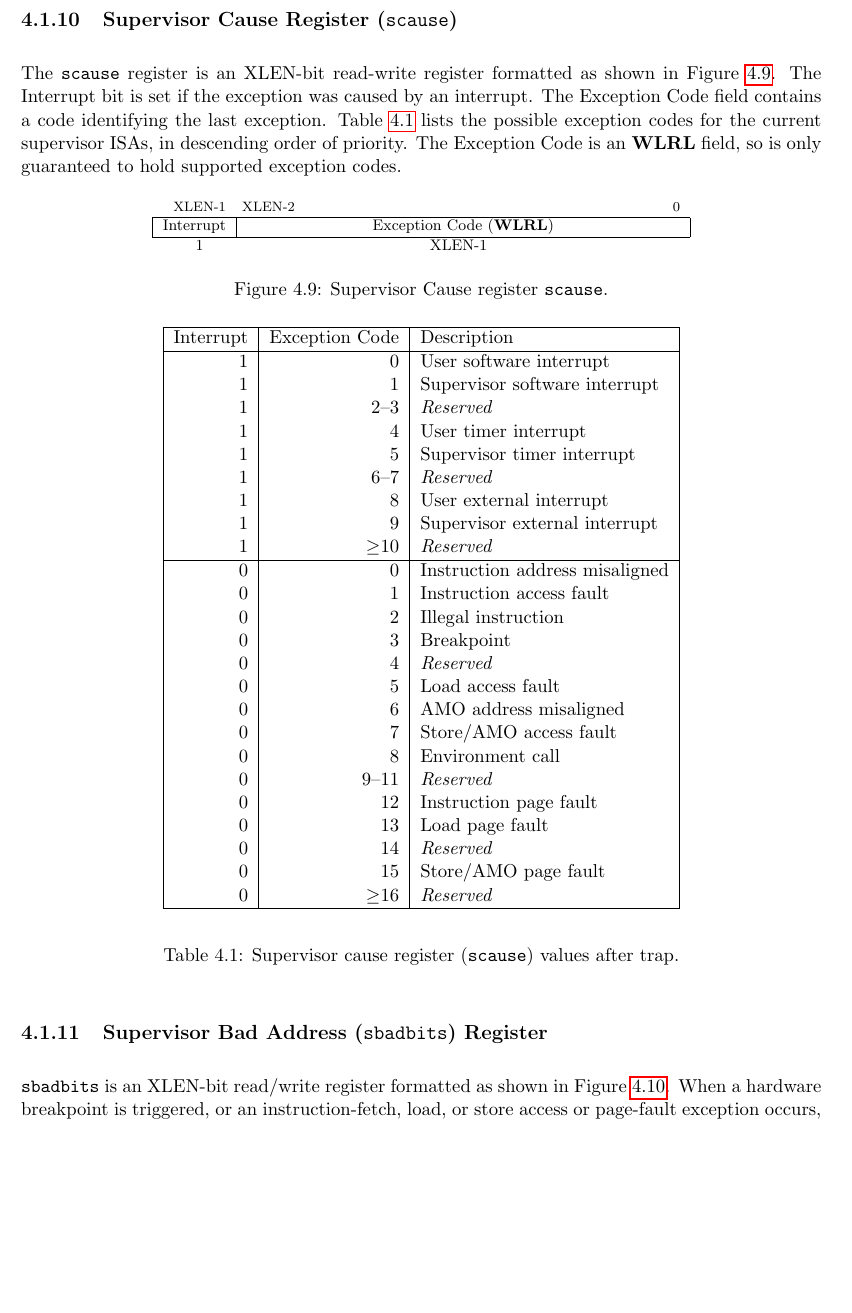
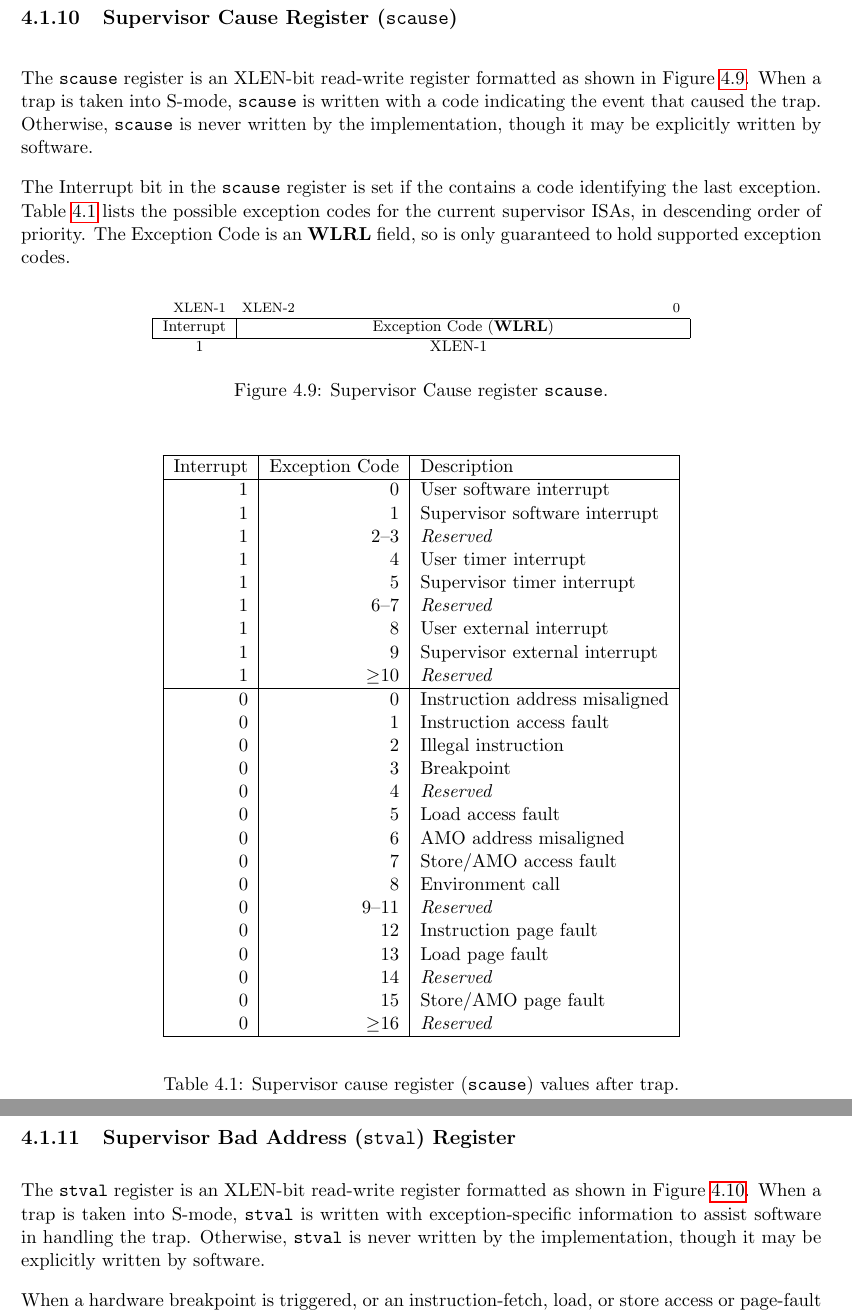
Before and after one commit to riscv/riscv-isa-manual, a LaTeX thesis (src/riscv-privileged.tex, which reads src/supervisor.tex): part of page 64 of 91 before the commit and two parts of pages 64 and 65 of 91 after it, the two joined at a grey line, cut so that both start at the same text, the shorter picture padded with empty space. Compiled offline with pdfLaTeX.

Commit message:
Clarify [s/m][epc/tval/cause] are only written on exceptions into that mode

```diff
--- a/src/supervisor.tex
+++ b/src/supervisor.tex
@@ -488,9 +490,13 @@ XLEN \\
 
 \subsection{Supervisor Cause Register ({\tt scause})}
 
-The {\tt scause} register is an XLEN-bit read-write register formatted
-as shown in Figure~\ref{scausereg}. The Interrupt bit is set if the
-exception was caused by an interrupt. The Exception Code field
+The {\tt scause} register is an XLEN-bit read-write register formatted as
+shown in Figure~\ref{scausereg}.  When a trap is taken into S-mode, {\tt
+scause} is written with a code indicating the event that caused the trap.
+Otherwise, {\tt scause} is never written by the implementation, though it may be
+explicitly written by software.
+
+The Interrupt bit in the {\tt scause} register is set if the
 contains a code identifying the last exception.  Table~\ref{scauses}
 lists the possible exception codes for the current supervisor ISAs, in
 descending order of priority.  The Exception Code is an \wlrl\ field,
@@ -553,10 +559,15 @@ so is only guaranteed to hold supported exception codes.
 \label{scauses}
 \end{table*}
 
-\subsection{Supervisor Bad Address ({\tt sbadbits}) Register}
+\subsection{Supervisor Bad Address ({\tt stval}) Register}
 
-{\tt sbadbits} is an XLEN-bit read/write register formatted as shown in
-Figure~\ref{badvaddrreg}.  When a hardware breakpoint is triggered, or
+The {\tt stval} register is an XLEN-bit read-write register formatted as shown
+in Figure~\ref{stvalreg}.  When a trap is taken into S-mode, {\tt stval} is
+written with exception-specific information to assist software in handling the
+trap.  Otherwise, {\tt stval} is never written by the implementation, though
+it may be explicitly written by software.
+
+When a hardware breakpoint is triggered, or
 an instruction-fetch, load, or store access or page-fault exception occurs,
 or an instruction-fetch or AMO address-misaligned exception occurs,
 {\tt sbadbits} is written with the faulting address.  {\tt sbadbits}
@@ -576,4 +587,3 @@ XLEN \\
 }
 \vspace{-0.1in}
 \caption{Supervisor bad address register.}
-\label{badvaddrreg}
```
Also changed, not shown: src/machine.tex (+19 -6 lines), src/supervisor.tex (11 more changed lines).
